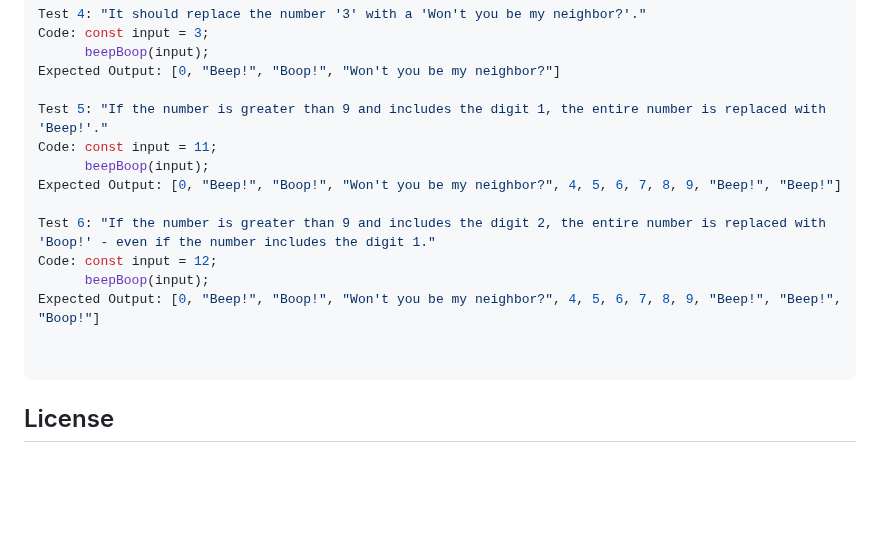
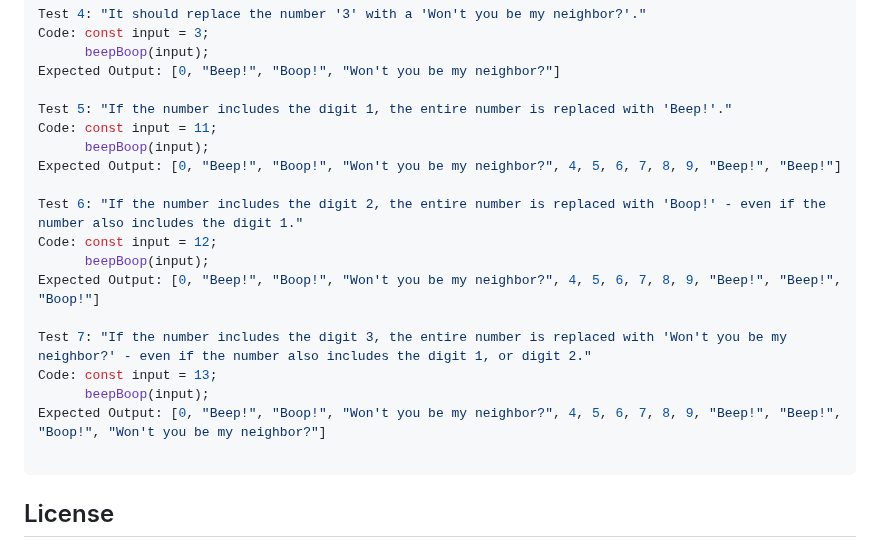
Before and after one commit to jfpalchak/mr-robogers-neighborhood, a Markdown page: README.md, the part around the change. Drawn GitHub-style; blank space fills up the shorter version.

````diff
--- a/README.md
+++ b/README.md
@@ -61,16 +61,20 @@ Code: const input = 3;
       beepBoop(input);
 Expected Output: [0, "Beep!", "Boop!", "Won't you be my neighbor?"]
 
-Test 5: "If the number is greater than 9 and includes the digit 1, the entire number is replaced with 'Beep!'."
+Test 5: "If the number includes the digit 1, the entire number is replaced with 'Beep!'."
 Code: const input = 11;
       beepBoop(input);
 Expected Output: [0, "Beep!", "Boop!", "Won't you be my neighbor?", 4, 5, 6, 7, 8, 9, "Beep!", "Beep!"]
 
-Test 6: "If the number is greater than 9 and includes the digit 2, the entire number is replaced with 'Boop!' - even if the number includes the digit 1."
+Test 6: "If the number includes the digit 2, the entire number is replaced with 'Boop!' - even if the number also includes the digit 1."
 Code: const input = 12;
       beepBoop(input);
 Expected Output: [0, "Beep!", "Boop!", "Won't you be my neighbor?", 4, 5, 6, 7, 8, 9, "Beep!", "Beep!", "Boop!"]
 
+Test 7: "If the number includes the digit 3, the entire number is replaced with 'Won't you be my neighbor?' - even if the number also includes the digit 1, or digit 2."
+Code: const input = 13;
+      beepBoop(input);
+Expected Output: [0, "Beep!", "Boop!", "Won't you be my neighbor?", 4, 5, 6, 7, 8, 9, "Beep!", "Beep!", "Boop!", "Won't you be my neighbor?"]
 
 ```
 
````
